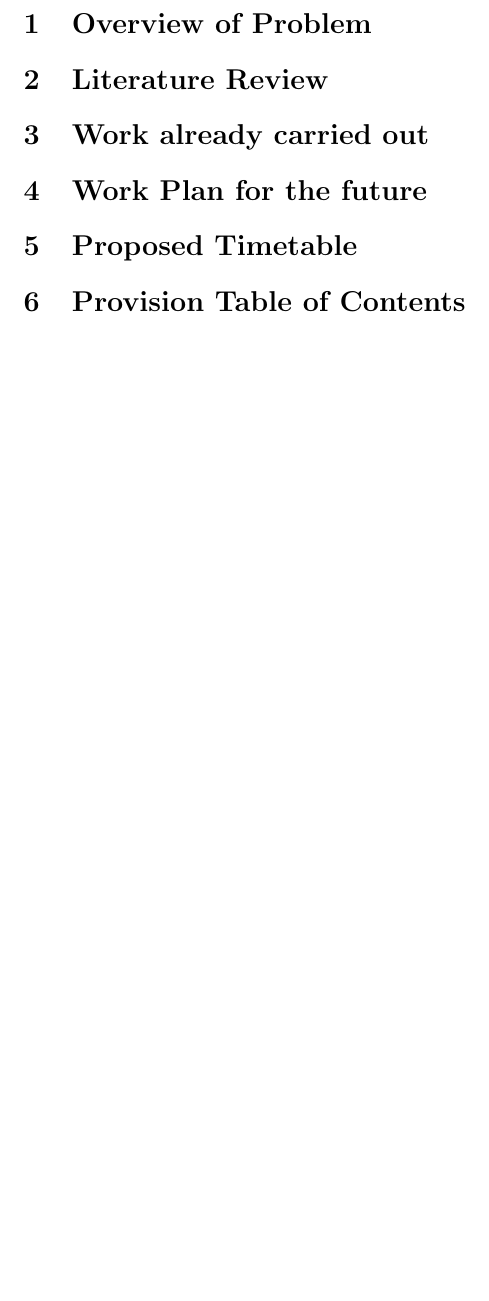
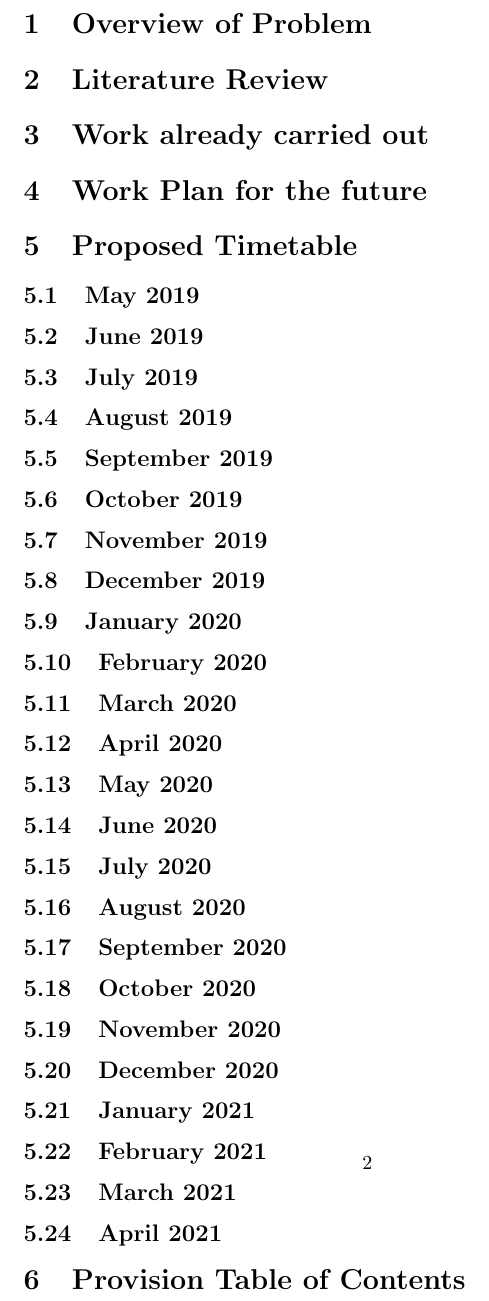
Before and after one commit to joealcantara/PhD, a LaTeX document (QualifyingReport/QualifyingReport.tex): part of the page before the commit and part of page 2 of 2 after it, cut so that both start at the same text, the shorter picture padded with empty space. Compiled offline with pdfLaTeX.

Commit message:
added Qualifying Report

```diff
--- a/QualifyingReport/QualifyingReport.tex
+++ b/QualifyingReport/QualifyingReport.tex
@@ -10,5 +10,52 @@
 	\section{Work already carried out}
 	\section{Work Plan for the future}
 	\section{Proposed Timetable}
+	\subsection{May 2019}
+
+	\subsection{June 2019}
+
+	\subsection{July 2019}
+
+	\subsection{August 2019}
+
+	\subsection{September 2019}
+
+	\subsection{October 2019}
+
+	\subsection{November 2019}
+
+	\subsection{December 2019}
+
+	\subsection{January 2020}
+
+	\subsection{February 2020}
+
+	\subsection{March 2020}
+
+	\subsection{April 2020}
+
+	\subsection{May 2020}
+
+	\subsection{June 2020}
+
+	\subsection{July 2020}
+
+	\subsection{August 2020}
+
+	\subsection{September 2020}
+
+	\subsection{October 2020}
+
+	\subsection{November 2020}
+
+	\subsection{December 2020}
+
+	\subsection{January 2021}
+
+	\subsection{February 2021}
+
+	\subsection{March 2021}
+
+	\subsection{April 2021}
 	\section{Provision Table of Contents}
 \end{document}
```
Also changed, not shown: LiteratureReview/LiteratureReview.tex (+2 -0 lines), Workplan/Workplan.tex (+13 -0 lines), QualifyingReport/QualifyingReport.pdf (added), 3 other files.
